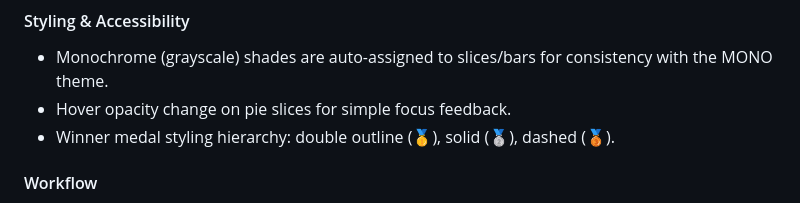
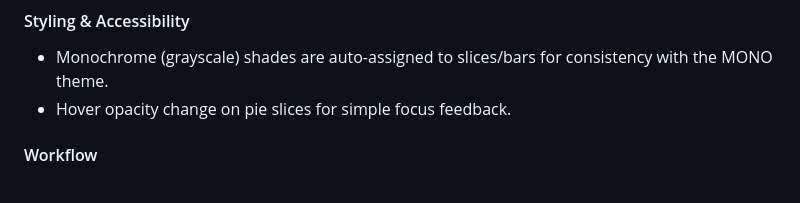
Before and after one commit to sounddrill31/MONO-gallery-voting, a Markdown page: README.md, the part around the change printed below. GitHub-like rendering.

```diff
--- a/README.md
+++ b/README.md
@@ -162,7 +162,6 @@ Notes & Rules:
 #### Styling & Accessibility
 - Monochrome (grayscale) shades are auto-assigned to slices/bars for consistency with the MONO theme.
 - Hover opacity change on pie slices for simple focus feedback.
-- Winner medal styling hierarchy: double outline (🥇), solid (🥈), dashed (🥉).
 
 #### Workflow
 1. Add properly named `(extra stat)` columns to your CSV.
```
Also changed, not shown: other parts of README.md (+3 -3 lines).
